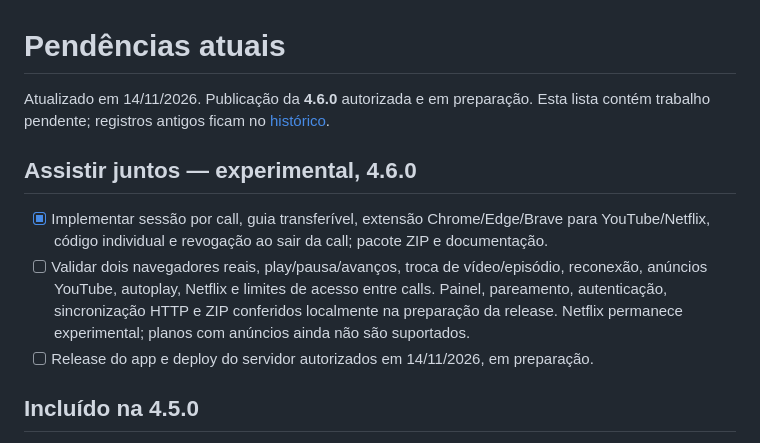
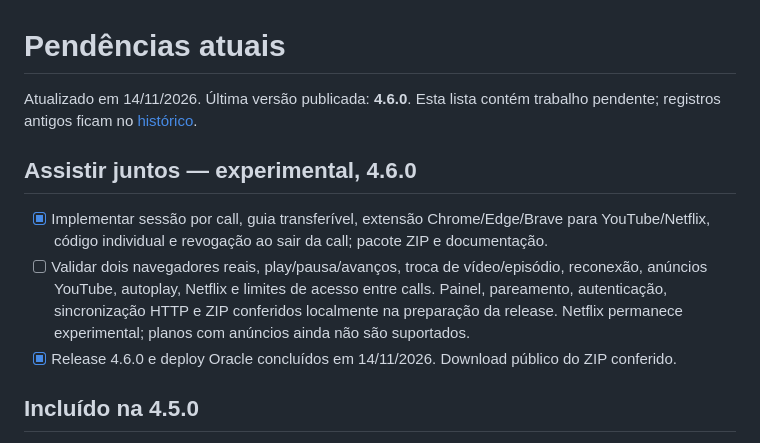
Before and after one commit to Castzzz/telinha, a Markdown page: docs/PENDENCIAS.md, the part around the change. GitHub-like rendering.

```diff
--- a/docs/PENDENCIAS.md
+++ b/docs/PENDENCIAS.md
@@ -1,6 +1,6 @@
 # Pendências atuais
 
-Atualizado em 14/11/2026. Publicação da **4.6.0** autorizada e em preparação.
+Atualizado em 14/11/2026. Última versão publicada: **4.6.0**.
 Esta lista contém trabalho pendente; registros antigos ficam no [histórico](historico/PENDENCIAS.md).
 
 ## Assistir juntos — experimental, 4.6.0
@@ -12,7 +12,7 @@ Esta lista contém trabalho pendente; registros antigos ficam no [histórico](hi
   Painel, pareamento, autenticação, sincronização HTTP e ZIP conferidos localmente
   na preparação da release. Netflix permanece experimental; planos com anúncios
   ainda não são suportados.
-- [ ] Release do app e deploy do servidor autorizados em 14/11/2026, em preparação.
+- [x] Release 4.6.0 e deploy Oracle concluídos em 14/11/2026. Download público do ZIP conferido.
 
 ## Incluído na 4.5.0
 
```
Also changed, not shown: README.md (+1 -1 lines), docs/PROJETO.md (+17 -1 lines).
